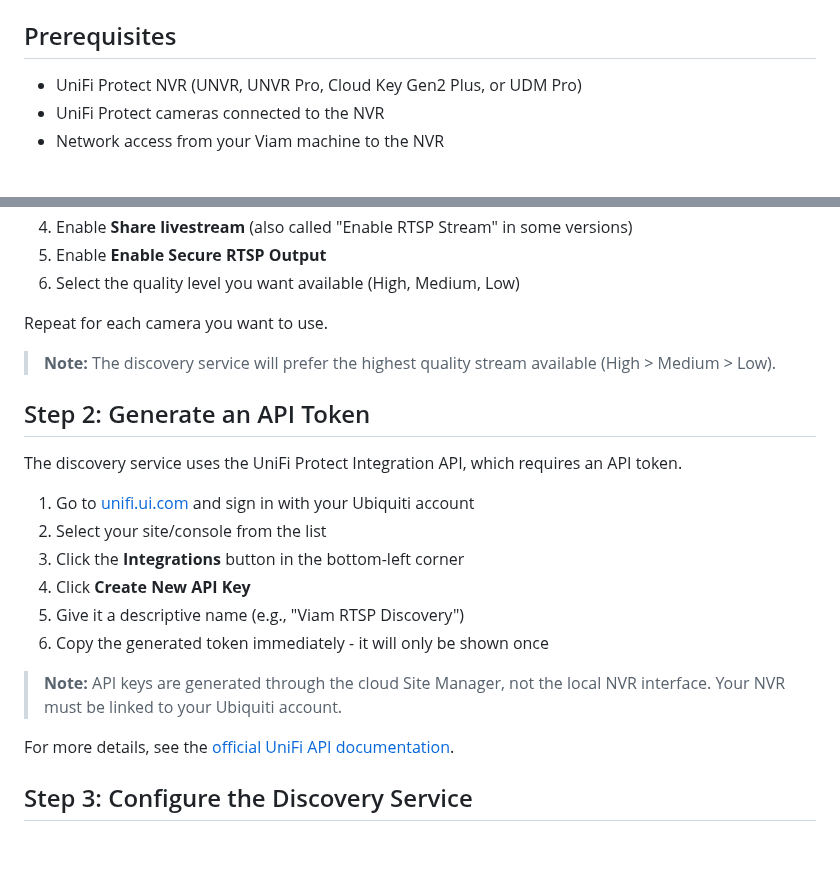
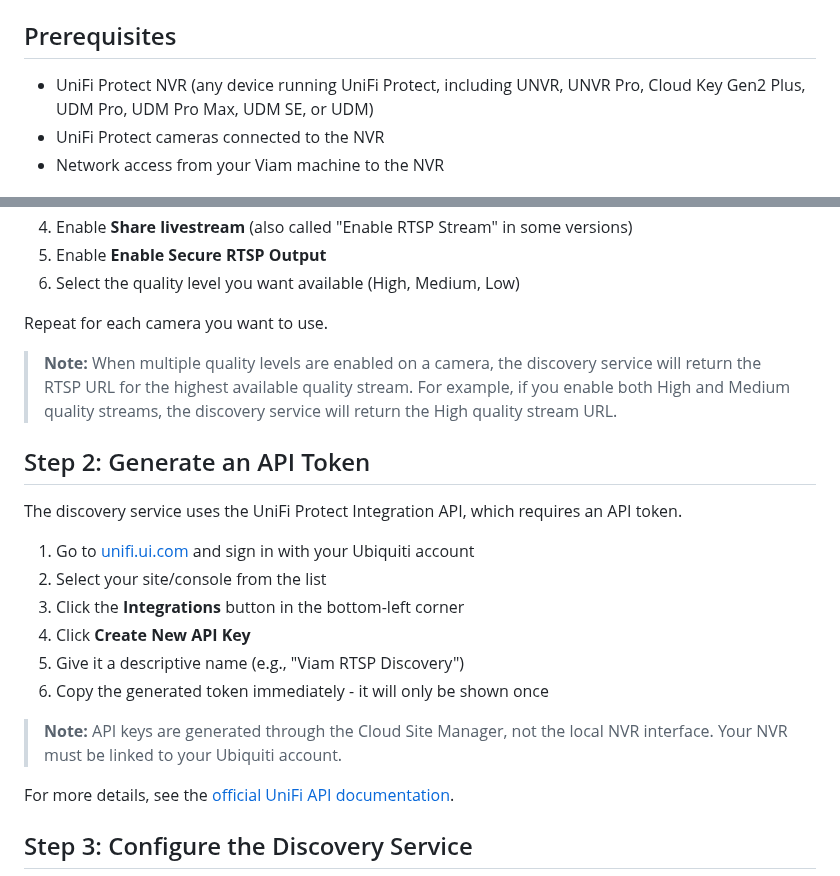
Before and after one commit to viam-modules/viamrtsp, a Markdown page: unifi/README.md, 2 parts joined by grey strips. Rendered like a GitHub page; blank space fills up the shorter version.

Commit message:
pr comments

```diff
--- a/unifi/README.md
+++ b/unifi/README.md
@@ -4,7 +4,7 @@ This guide explains how to configure your UniFi Protect NVR and cameras to work
 
 ## Prerequisites
 
-- UniFi Protect NVR (UNVR, UNVR Pro, Cloud Key Gen2 Plus, or UDM Pro)
+- UniFi Protect NVR (any device running UniFi Protect, including UNVR, UNVR Pro, Cloud Key Gen2 Plus, UDM Pro, UDM Pro Max, UDM SE, or UDM)
 - UniFi Protect cameras connected to the NVR
 - Network access from your Viam machine to the NVR
 
@@ -21,7 +21,7 @@ RTSP streaming must be enabled on each camera you want to discover.
 
 Repeat for each camera you want to use.
 
-> **Note:** The discovery service will prefer the highest quality stream available (High > Medium > Low).
+> **Note:** When multiple quality levels are enabled on a camera, the discovery service will return the RTSP URL for the highest available quality stream. For example, if you enable both High and Medium quality streams, the discovery service will return the High quality stream URL.
 
 ## Step 2: Generate an API Token
 
@@ -34,7 +34,7 @@ The discovery service uses the UniFi Protect Integration API, which requires an
 5. Give it a descriptive name (e.g., "Viam RTSP Discovery")
 6. Copy the generated token immediately - it will only be shown once
 
-> **Note:** API keys are generated through the cloud Site Manager, not the local NVR interface. Your NVR must be linked to your Ubiquiti account.
+> **Note:** API keys are generated through the Cloud Site Manager, not the local NVR interface. Your NVR must be linked to your Ubiquiti account.
 
 For more details, see the [official UniFi API documentation](https://developer.ui.com/site-manager-api/gettingstarted).
 
```
